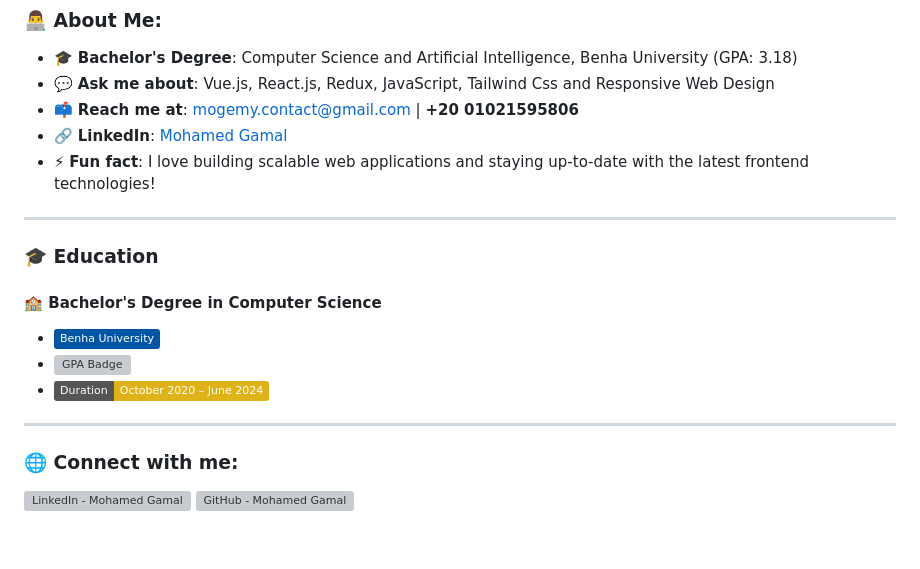
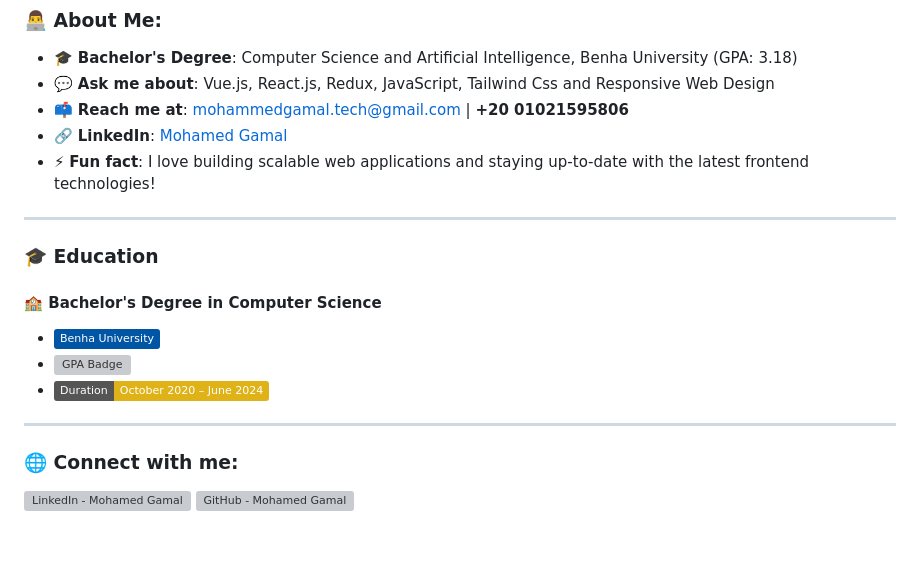
Before and after one commit to Gemy2050/gemy2050, a Markdown page: README.md, the part around one of its changes. GitHub-like rendering; badges without logos; grey boxes are pictures that could not be loaded.

Commit message:
Update contact information and LinkedIn link

```diff
--- a/README.md
+++ b/README.md
@@ -13,8 +13,8 @@
 ### 👨‍💻 About Me:
 - 🎓 **Bachelor's Degree**: Computer Science and Artificial Intelligence, Benha University (GPA: 3.18)
 - 💬 **Ask me about**: Vue.js, React.js, Redux, JavaScript, Tailwind Css and Responsive Web Design
-- 📫 **Reach me at**: [mogemy.contact@gmail.com](mailto:mogemy.contact@gmail.com) | **+20 01021595806**
-- 🔗 **LinkedIn**: [Mohamed Gamal](https://www.linkedin.com/in/mohamed-gamal-18a006225/)
+- 📫 **Reach me at**: [mohammedgamal.tech@gmail.com](mailto:mohammedgamal.tech@gmail.com) | **+20 01021595806**
+- 🔗 **LinkedIn**: [Mohamed Gamal](https://www.linkedin.com/in/mohamed-gamal-omar/)
 - ⚡ **Fun fact**: I love building scalable web applications and staying up-to-date with the latest frontend technologies!
 
 ---
```
Also changed, not shown: other parts of README.md (+1 -1 lines).
